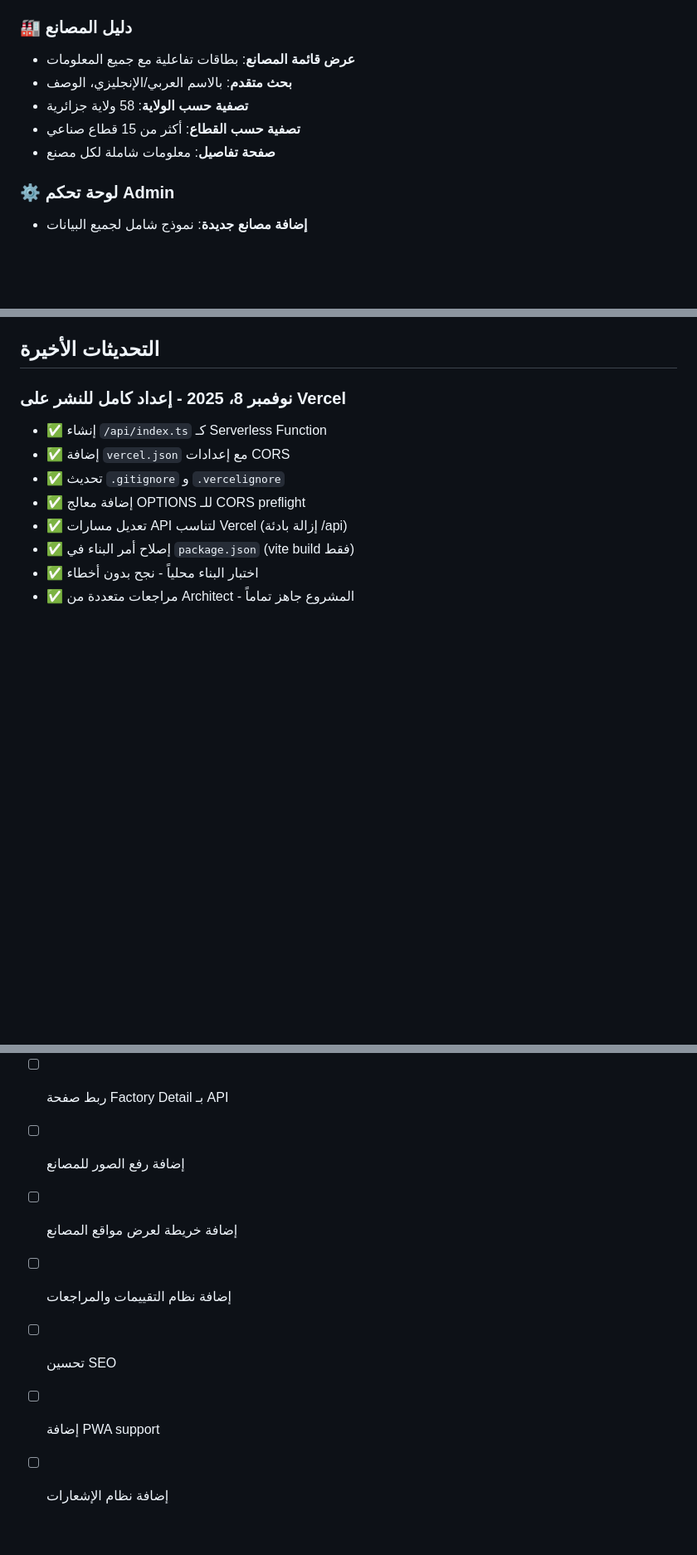
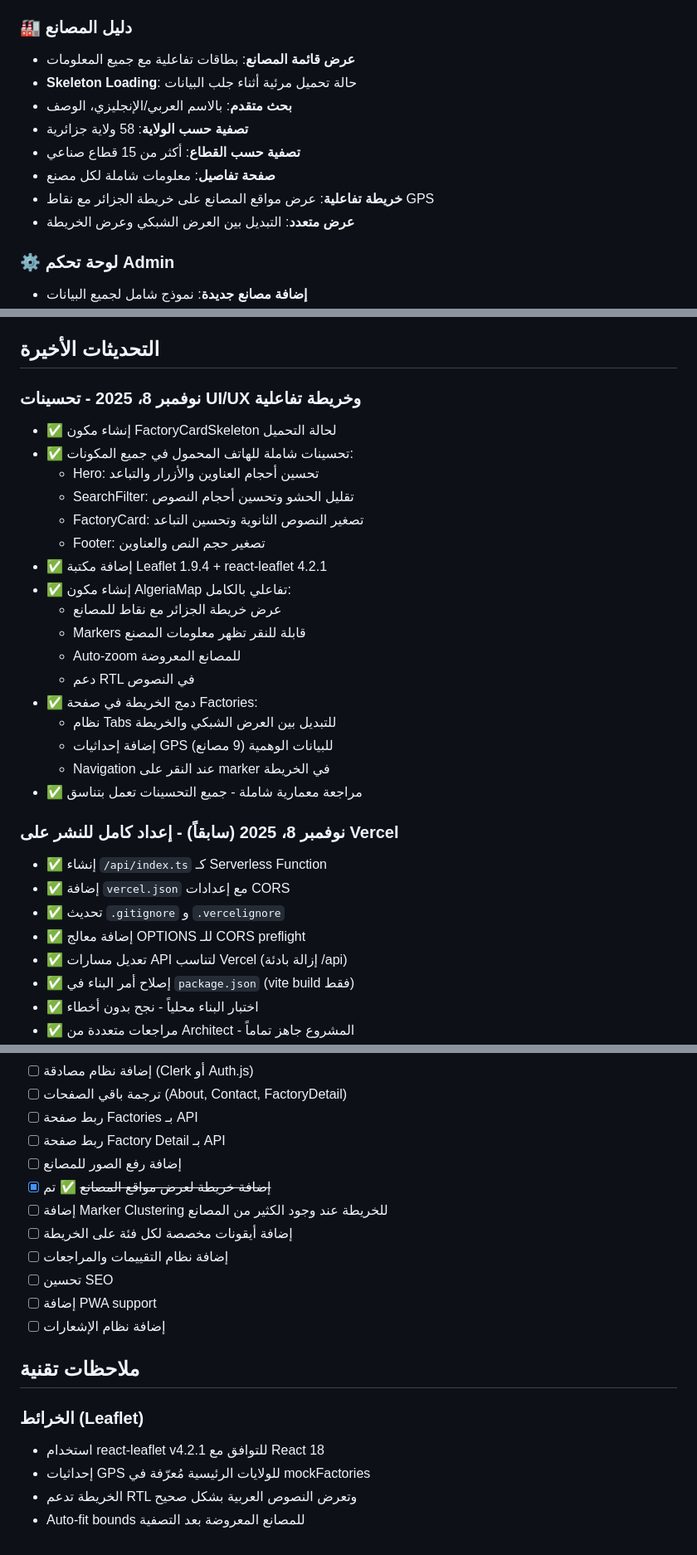
Before and after one commit to salah559/MadeinAlgeria, a Markdown page: replit.md, 3 parts joined by grey strips. Shown at 83% size. Drawn GitHub-style; blank space fills up the shorter version.

Commit message:
Add interactive map and visual loading states for factories
Integrate Leaflet.js and react-leaflet for an interactive Algeria map displaying factory locations. Implement skeleton loading components for a better user experience during data fetching.

Replit-Commit-Author: Agent
Replit-Commit-Session-Id: 595a5b59-86a7-42d9-950e-7959991a8fbf
Replit-Commit-Checkpoint-Type: full_checkpoint
Replit-Commit-Event-Id: c6550d4e-10aa-4eab-b92e-ecec52c9bb0c
Replit-Commit-Screenshot-Url: https://storage.googleapis.com/screenshot-production-us-central1/3b06f866-3ab0-4fa1-b266-6bcfb37f8be6/595a5b59-86a7-42d9-950e-7959991a8fbf/24Km3iV

```diff
--- a/replit.md
+++ b/replit.md
@@ -32,10 +32,13 @@
 
 ### 🏭 دليل المصانع
 - **عرض قائمة المصانع**: بطاقات تفاعلية مع جميع المعلومات
+- **Skeleton Loading**: حالة تحميل مرئية أثناء جلب البيانات
 - **بحث متقدم**: بالاسم العربي/الإنجليزي، الوصف
 - **تصفية حسب الولاية**: 58 ولاية جزائرية
 - **تصفية حسب القطاع**: أكثر من 15 قطاع صناعي
 - **صفحة تفاصيل**: معلومات شاملة لكل مصنع
+- **خريطة تفاعلية**: عرض مواقع المصانع على خريطة الجزائر مع نقاط GPS
+- **عرض متعدد**: التبديل بين العرض الشبكي وعرض الخريطة
 
 ### ⚙️ لوحة تحكم Admin
 - **إضافة مصانع جديدة**: نموذج شامل لجميع البيانات
@@ -179,7 +185,26 @@ npm run db:push
 
 ## التحديثات الأخيرة
 
-### نوفمبر 8، 2025 - إعداد كامل للنشر على Vercel
+### نوفمبر 8، 2025 - تحسينات UI/UX وخريطة تفاعلية
+- ✅ إنشاء مكون FactoryCardSkeleton لحالة التحميل
+- ✅ تحسينات شاملة للهاتف المحمول في جميع المكونات:
+  - Hero: تحسين أحجام العناوين والأزرار والتباعد
+  - SearchFilter: تقليل الحشو وتحسين أحجام النصوص
+  - FactoryCard: تصغير النصوص الثانوية وتحسين التباعد
+  - Footer: تصغير حجم النص والعناوين
+- ✅ إضافة مكتبة Leaflet 1.9.4 + react-leaflet 4.2.1
+- ✅ إنشاء مكون AlgeriaMap تفاعلي بالكامل:
+  - عرض خريطة الجزائر مع نقاط للمصانع
+  - Markers قابلة للنقر تظهر معلومات المصنع
+  - Auto-zoom للمصانع المعروضة
+  - دعم RTL في النصوص
+- ✅ دمج الخريطة في صفحة Factories:
+  - نظام Tabs للتبديل بين العرض الشبكي والخريطة
+  - إضافة إحداثيات GPS للبيانات الوهمية (9 مصانع)
+  - Navigation عند النقر على marker في الخريطة
+- ✅ مراجعة معمارية شاملة - جميع التحسينات تعمل بتناسق
+
+### نوفمبر 8، 2025 (سابقاً) - إعداد كامل للنشر على Vercel
 - ✅ إنشاء `/api/index.ts` كـ Serverless Function
 - ✅ إضافة `vercel.json` مع إعدادات CORS
 - ✅ تحديث `.gitignore` و `.vercelignore`
@@ -212,8 +237,18 @@ npm run db:push
 - [ ] ربط صفحة Factories بـ API
 - [ ] ربط صفحة Factory Detail بـ API
 - [ ] إضافة رفع الصور للمصانع
-- [ ] إضافة خريطة لعرض مواقع المصانع
+- [x] ~~إضافة خريطة لعرض مواقع المصانع~~ ✅ تم
+- [ ] إضافة Marker Clustering للخريطة عند وجود الكثير من المصانع
+- [ ] إضافة أيقونات مخصصة لكل فئة على الخريطة
 - [ ] إضافة نظام التقييمات والمراجعات
 - [ ] تحسين SEO
 - [ ] إضافة PWA support
 - [ ] إضافة نظام الإشعارات
+
+## ملاحظات تقنية
+
+### الخرائط (Leaflet)
+- استخدام react-leaflet v4.2.1 للتوافق مع React 18
+- إحداثيات GPS للولايات الرئيسية مُعرّفة في mockFactories
+- الخريطة تدعم RTL وتعرض النصوص العربية بشكل صحيح
+- Auto-fit bounds للمصانع المعروضة بعد التصفية
```
Also changed, not shown: other parts of replit.md (+3 -0 lines).
